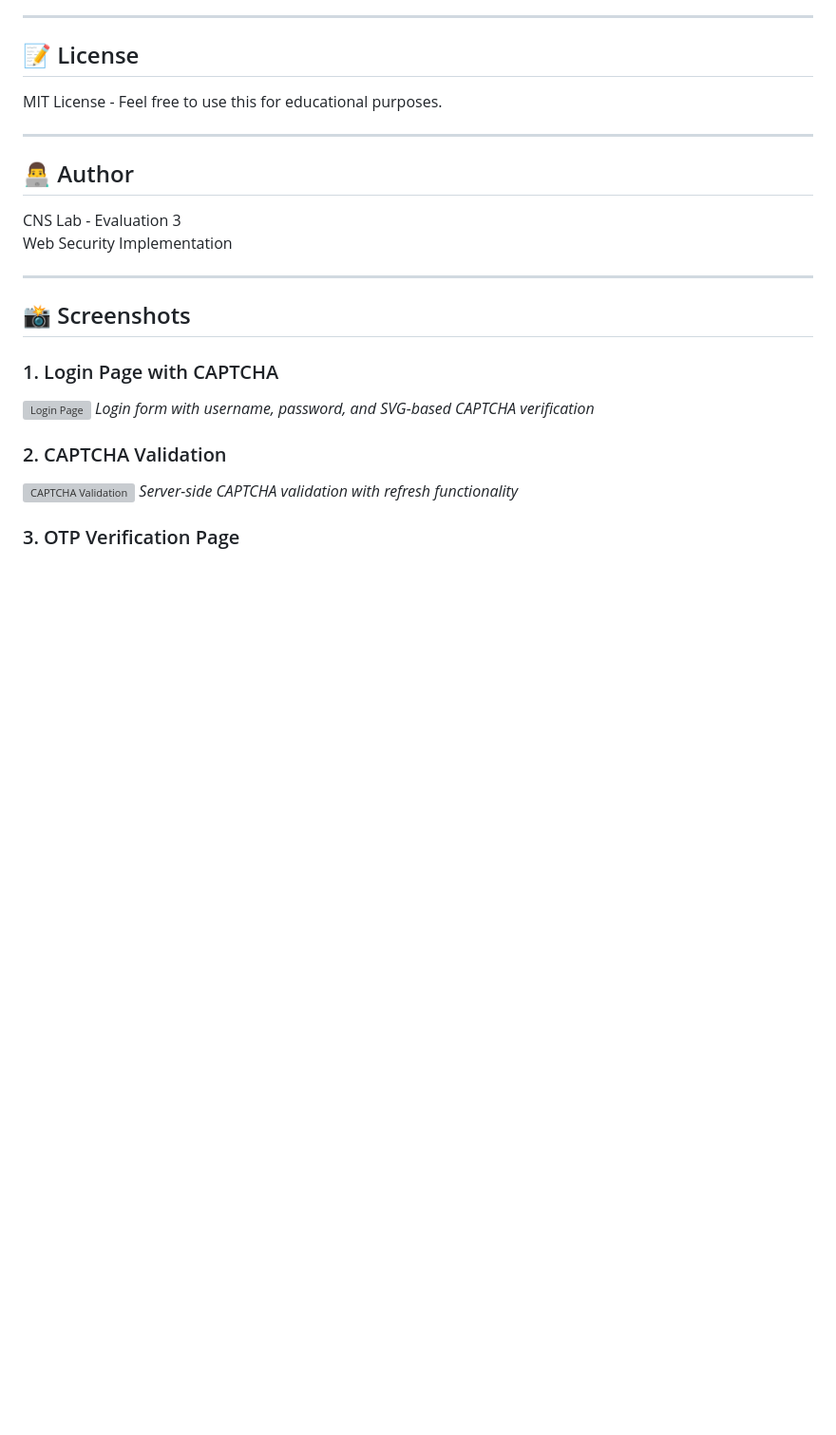
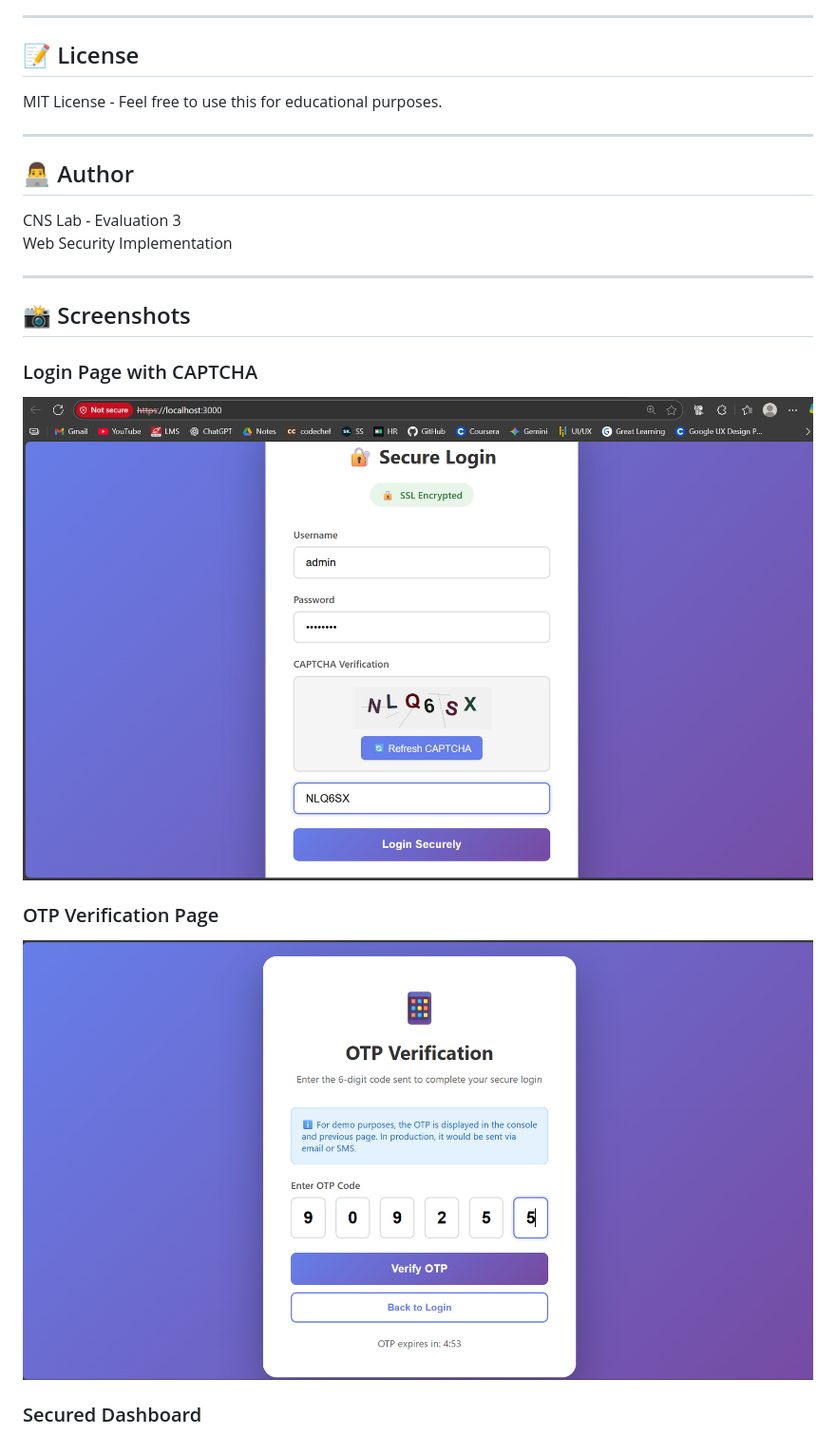
Before and after one commit to Shrusti-04/web-security-captcha-otp-ssl, a Markdown page: README.md, the part around the change printed below. Shown: that part at 95% size. GitHub-like rendering; blank space fills up the shorter version; grey boxes are pictures that could not be loaded.

```diff
--- a/README.md
+++ b/README.md
@@ -380,15 +380,13 @@ Web Security Implementation
 
 ## 📸 Screenshots
 
-### 1. Login Page with CAPTCHA
+### Login Page with CAPTCHA
 
-![Login Page](screenshots/login-page.png)
-_Login form with username, password, and SVG-based CAPTCHA verification_
+![Screenshot 1](screenshots/Screenshot%202025-11-06%20195126.png)
 
-### 2. CAPTCHA Validation
+### OTP Verification Page
 
-![CAPTCHA Validation](screenshots/captcha-validation.png)
-_Server-side CAPTCHA validation with refresh functionality_
+![Screenshot 2](screenshots/Screenshot%202025-11-06%20195147.png)
 
-### 3. OTP Verification Page
+### Secured Dashboard
 
```
Also changed, not shown: other parts of README.md (+1 -65 lines).
